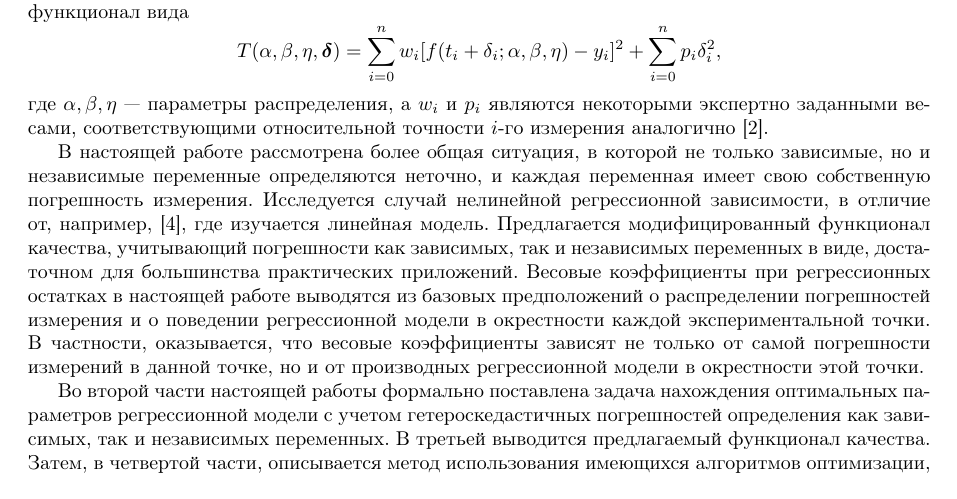
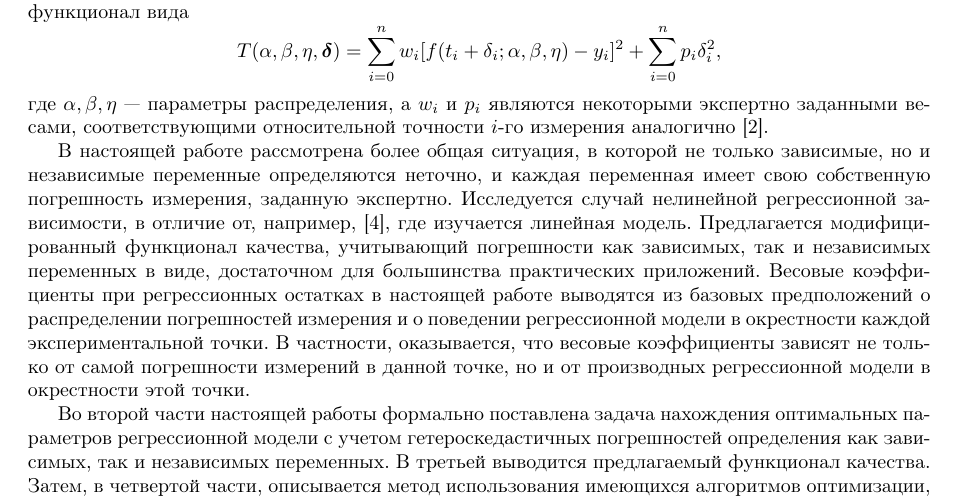
Before and after one commit to 0xd34df00d/RefractOptics, a LaTeX paper (doc/Rudoy2014LevMar.tex): part of page 2 of 12, cut so that both start at the same text. Compiled offline with pdfLaTeX.

Commit message:
[2014LevMar] Described how error measurements are set.

```diff
--- a/doc/Rudoy2014LevMar.tex
+++ b/doc/Rudoy2014LevMar.tex
@@ -130,7 +130,8 @@ $i$-го измерения аналогично \cite{jukic2013nonlinear}.
 
 В настоящей работе рассмотрена более общая ситуация, в которой не только зависимые,
 но и независимые переменные определяются неточно, и каждая переменная
-имеет свою собственную погрешность измерения. Исследуется случай
+имеет свою собственную погрешность измерения, заданную экспертно.
+Исследуется случай
 нелинейной регрессионной зависимости, в отличие от, например,
 \cite{kiryati2000heteroscedastic}, где изучается линейная модель.
 Предлагается модифицированный функционал качества, учитывающий погрешности как
```
